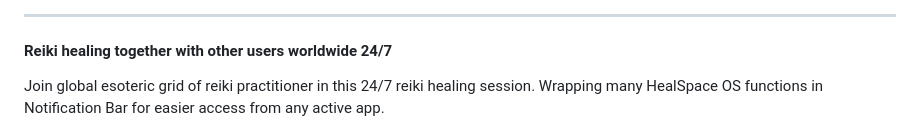
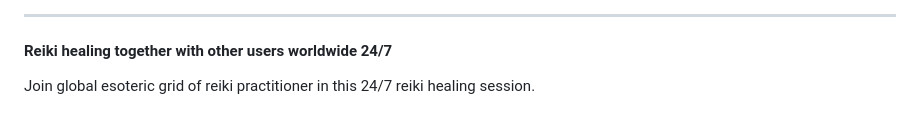
Before and after one commit to healspaceos/healspaceos.github.io, a Markdown page: README.md, the part around the change. Drawn GitHub-style.

```diff
--- a/README.md
+++ b/README.md
@@ -42,7 +42,6 @@ Anonymous users around the world will support us with 'Love' each time we check/
 
 #### Reiki healing together with other users worldwide 24/7
 Join global esoteric grid of reiki practitioner in this 24/7 reiki healing session.
-Wrapping many HealSpace OS functions in Notification Bar for easier access from any active app.
 <div align="center">
 <div style="width: 320px; height: auto; padding: 12px; background: #1a1a1a; border-radius: 40px; border: 4px solid #333; box-shadow: 0 20px 40px rgba(0,0,0,0.5); display: inline-block; line-height: 0;">
 <div style="border-radius: 30px; overflow: hidden; border: 2px solid #000;"><img src="healspace-os-reiki.jpg" alt="HealSpace OS Screenshot" style="width: 100%; display: block;"></div>
```
